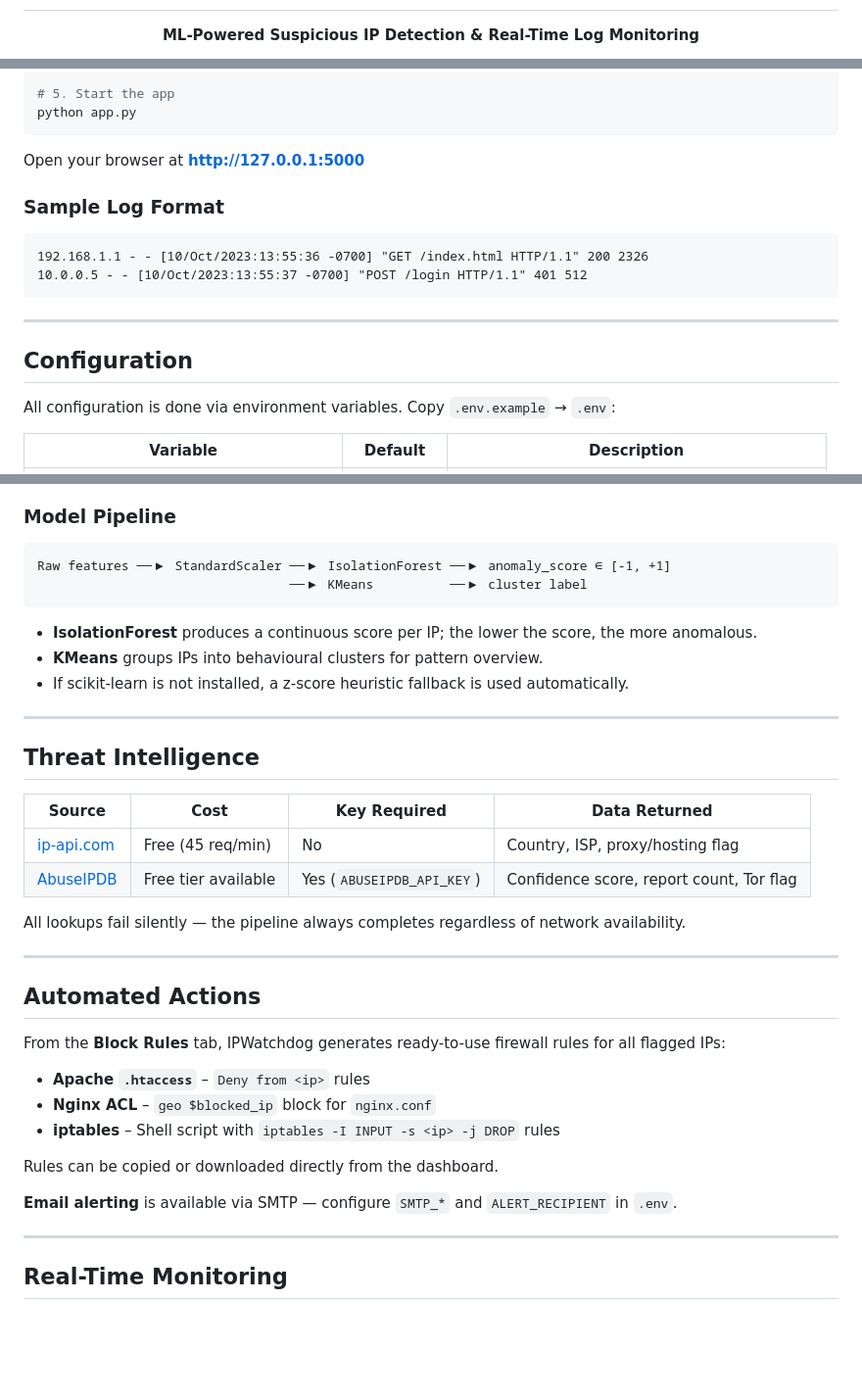
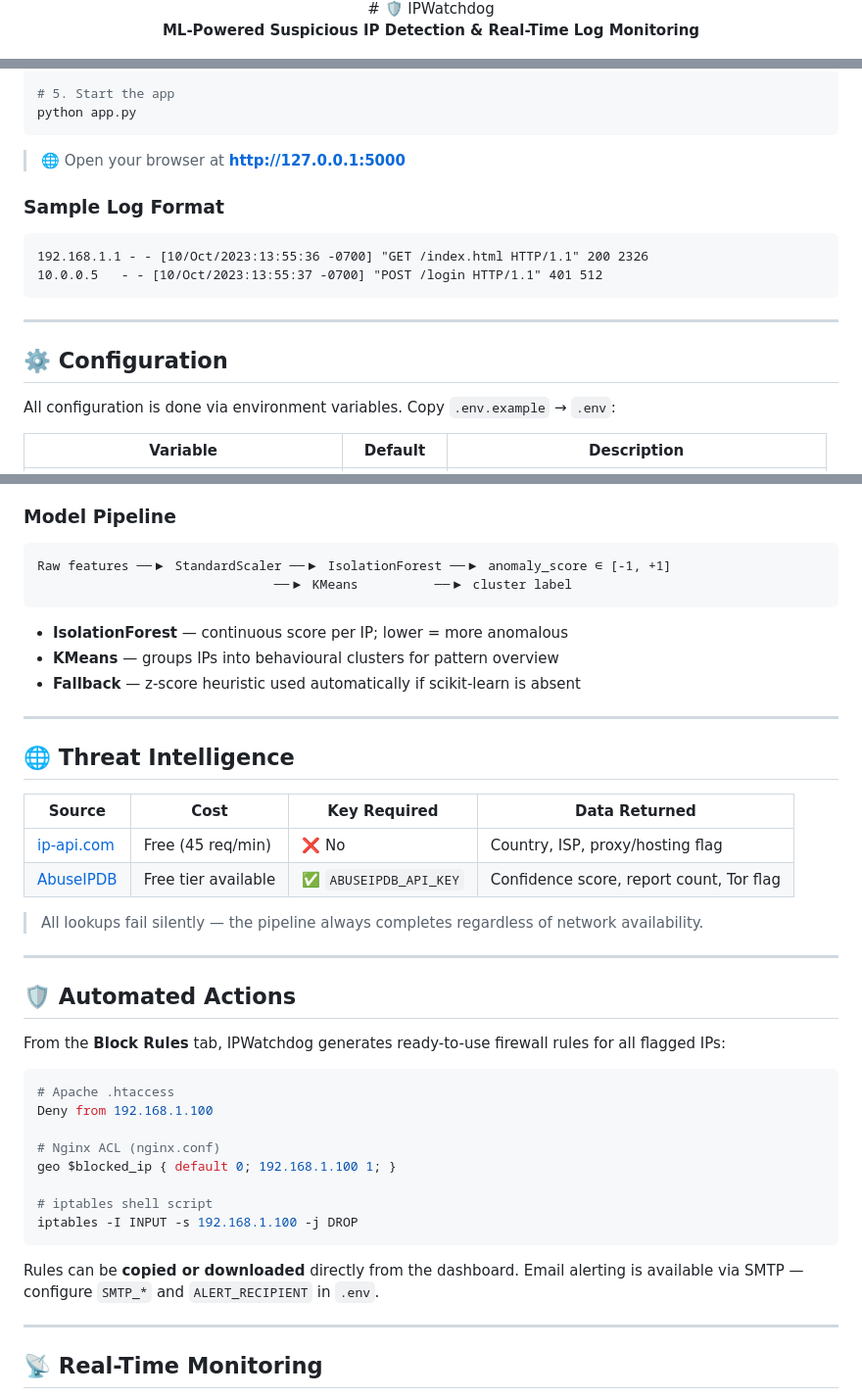
Before and after one commit to PRATHAM777P/IPWatchdog, a Markdown page: README.md, 3 parts joined by grey strips. Shown at 98% size. Rendered like a GitHub page; blank space fills up the shorter version.

````diff
--- a/README.md
+++ b/README.md
@@ -2,4 +2,5 @@
 
 <div align="center">
+                    # 🛡️ IPWatchdog
 
 **ML-Powered Suspicious IP Detection & Real-Time Log Monitoring**
@@ -153,18 +212,18 @@ cp .env.example .env
 python app.py
 ```
 
-Open your browser at **http://127.0.0.1:5000**
+> 🌐 Open your browser at **[http://127.0.0.1:5000](http://127.0.0.1:5000)**
 
 ### Sample Log Format
 
-```
+```log
 192.168.1.1 - - [10/Oct/2023:13:55:36 -0700] "GET /index.html HTTP/1.1" 200 2326
-10.0.0.5 - - [10/Oct/2023:13:55:37 -0700] "POST /login HTTP/1.1" 401 512
+10.0.0.5   - - [10/Oct/2023:13:55:37 -0700] "POST /login HTTP/1.1" 401 512
 ```
 
 ---
 
-## Configuration
+## ⚙️ Configuration
 
 All configuration is done via environment variables. Copy `.env.example` → `.env`:
 
@@ -218,39 +277,44 @@ Custom formats can be added in `core/parser.py` by extending the `_parse_*` meth
 
 ```
 Raw features ──▶ StandardScaler ──▶ IsolationForest ──▶ anomaly_score ∈ [-1, +1]
-                                 ──▶ KMeans          ──▶ cluster label
+                               ──▶ KMeans          ──▶ cluster label
 ```
 
-- **IsolationForest** produces a continuous score per IP; the lower the score, the more anomalous.
-- **KMeans** groups IPs into behavioural clusters for pattern overview.
-- If scikit-learn is not installed, a z-score heuristic fallback is used automatically.
+- **IsolationForest** — continuous score per IP; lower = more anomalous
+- **KMeans** — groups IPs into behavioural clusters for pattern overview
+- **Fallback** — z-score heuristic used automatically if scikit-learn is absent
 
 ---
 
-## Threat Intelligence
+## 🌐 Threat Intelligence
 
 | Source | Cost | Key Required | Data Returned |
 |---|---|---|---|
-| [ip-api.com](https://ip-api.com) | Free (45 req/min) | No | Country, ISP, proxy/hosting flag |
-| [AbuseIPDB](https://www.abuseipdb.com/api) | Free tier available | Yes (`ABUSEIPDB_API_KEY`) | Confidence score, report count, Tor flag |
+| [ip-api.com](https://ip-api.com) | Free (45 req/min) | ❌ No | Country, ISP, proxy/hosting flag |
+| [AbuseIPDB](https://www.abuseipdb.com/api) | Free tier available | ✅ `ABUSEIPDB_API_KEY` | Confidence score, report count, Tor flag |
 
-All lookups fail silently — the pipeline always completes regardless of network availability.
+> All lookups fail silently — the pipeline always completes regardless of network availability.
 
 ---
 
-## Automated Actions
+## 🛡️ Automated Actions
 
 From the **Block Rules** tab, IPWatchdog generates ready-to-use firewall rules for all flagged IPs:
 
-- **Apache `.htaccess`** – `Deny from <ip>` rules
-- **Nginx ACL** – `geo $blocked_ip` block for `nginx.conf`
-- **iptables** – Shell script with `iptables -I INPUT -s <ip> -j DROP` rules
+```bash
+# Apache .htaccess
+Deny from 192.168.1.100
 
-Rules can be copied or downloaded directly from the dashboard.
+# Nginx ACL (nginx.conf)
+geo $blocked_ip { default 0; 192.168.1.100 1; }
 
-**Email alerting** is available via SMTP — configure `SMTP_*` and `ALERT_RECIPIENT` in `.env`.
+# iptables shell script
+iptables -I INPUT -s 192.168.1.100 -j DROP
+```
+
+Rules can be **copied or downloaded** directly from the dashboard. Email alerting is available via SMTP — configure `SMTP_*` and `ALERT_RECIPIENT` in `.env`.
 
 ---
 
-## Real-Time Monitoring
+## 📡 Real-Time Monitoring
 
````
Also changed, not shown: other parts of README.md (+177 -90 lines).
